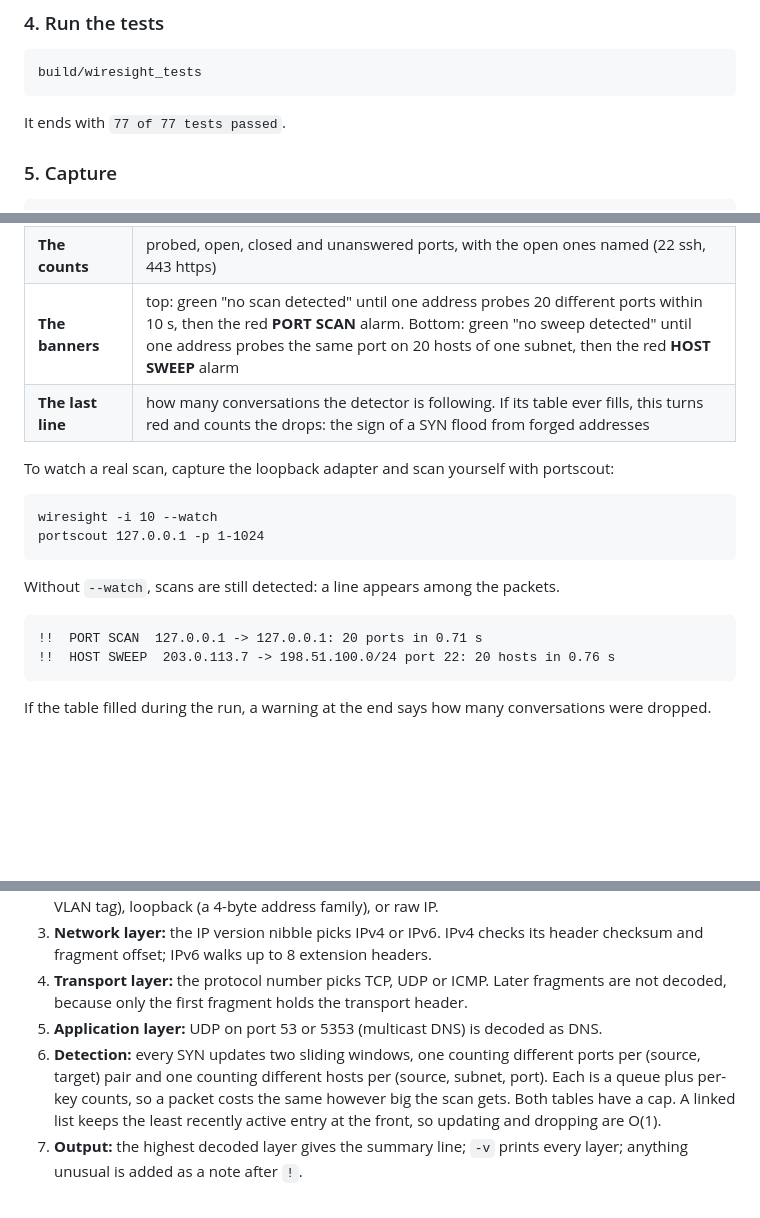
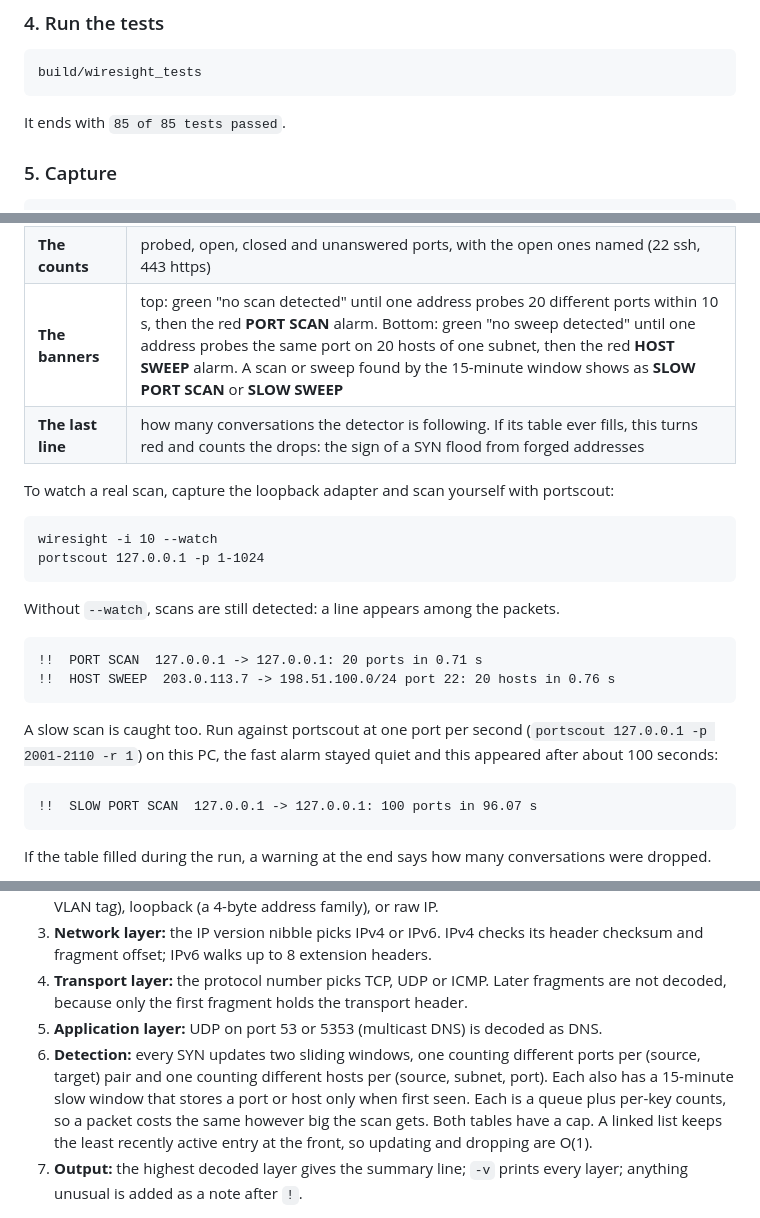
Before and after one commit to AoceanP/wiresight, a Markdown page: README.md, 3 parts joined by grey strips. Drawn GitHub-style; blank space fills up the shorter version.

````diff
--- a/README.md
+++ b/README.md
@@ -109,7 +110,7 @@ On Linux, leave out `-DNPCAP_SDK_DIR`. You can also set an `NPCAP_SDK` environme
 build/wiresight_tests
 ```
 
-It ends with `77 of 77 tests passed`.
+It ends with `85 of 85 tests passed`.
 
 ### 5. Capture
 
@@ -169,7 +171,7 @@ How to read the screen:
 | **The server's LEDs** | top: power, and amber blinking while it is being probed. Bottom: green once an open port is found, and red blinking when the alarm is raised |
 | **The port map** | one pixel per port, 1 to 1024, left to right and top to bottom like reading a page. Dark: not probed. Amber: probed, no answer (a firewall dropping it shows up as amber that never changes). Dark red: closed. Green: open. White: the newest probe |
 | **The counts** | probed, open, closed and unanswered ports, with the open ones named (22 ssh, 443 https) |
-| **The banners** | top: green "no scan detected" until one address probes 20 different ports within 10 s, then the red **PORT SCAN** alarm. Bottom: green "no sweep detected" until one address probes the same port on 20 hosts of one subnet, then the red **HOST SWEEP** alarm |
+| **The banners** | top: green "no scan detected" until one address probes 20 different ports within 10 s, then the red **PORT SCAN** alarm. Bottom: green "no sweep detected" until one address probes the same port on 20 hosts of one subnet, then the red **HOST SWEEP** alarm. A scan or sweep found by the 15-minute window shows as **SLOW PORT SCAN** or **SLOW SWEEP** |
 | **The last line** | how many conversations the detector is following. If its table ever fills, this turns red and counts the drops: the sign of a SYN flood from forged addresses |
 
 To watch a real scan, capture the loopback adapter and scan yourself with portscout:
@@ -184,6 +186,12 @@ Without `--watch`, scans are still detected: a line appears among the packets.
 ```
 !!  PORT SCAN  127.0.0.1 -> 127.0.0.1: 20 ports in 0.71 s
 !!  HOST SWEEP  203.0.113.7 -> 198.51.100.0/24 port 22: 20 hosts in 0.76 s
+```
+
+A slow scan is caught too. Run against portscout at one port per second (`portscout 127.0.0.1 -p 2001-2110 -r 1`) on this PC, the fast alarm stayed quiet and this appeared after about 100 seconds:
+
+```
+!!  SLOW PORT SCAN  127.0.0.1 -> 127.0.0.1: 100 ports in 96.07 s
 ```
 
 If the table filled during the run, a warning at the end says how many conversations were dropped.
@@ -240,7 +248,7 @@ If you redirect the output to a file, or save `.pcap` files with other tools, tr
 3. **Network layer:** the IP version nibble picks IPv4 or IPv6. IPv4 checks its header checksum and fragment offset; IPv6 walks up to 8 extension headers.
 4. **Transport layer:** the protocol number picks TCP, UDP or ICMP. Later fragments are not decoded, because only the first fragment holds the transport header.
 5. **Application layer:** UDP on port 53 or 5353 (multicast DNS) is decoded as DNS.
-6. **Detection:** every SYN updates two sliding windows, one counting different ports per (source, target) pair and one counting different hosts per (source, subnet, port). Each is a queue plus per-key counts, so a packet costs the same however big the scan gets. Both tables have a cap. A linked list keeps the least recently active entry at the front, so updating and dropping are O(1).
+6. **Detection:** every SYN updates two sliding windows, one counting different ports per (source, target) pair and one counting different hosts per (source, subnet, port). Each also has a 15-minute slow window that stores a port or host only when first seen. Each is a queue plus per-key counts, so a packet costs the same however big the scan gets. Both tables have a cap. A linked list keeps the least recently active entry at the front, so updating and dropping are O(1).
 7. **Output:** the highest decoded layer gives the summary line; `-v` prints every layer; anything unusual is added as a note after `!`.
 
 Every decoder takes a `std::span` of bytes and returns a `std::optional`: either a fully checked header, or nothing. Bad input becomes a note, never a crash or an out-of-bounds read.
````
Also changed, not shown: other parts of README.md (+6 -3 lines), docs/wiresight-flow.png, docs/wiresight-uml.png, 8 other files.
